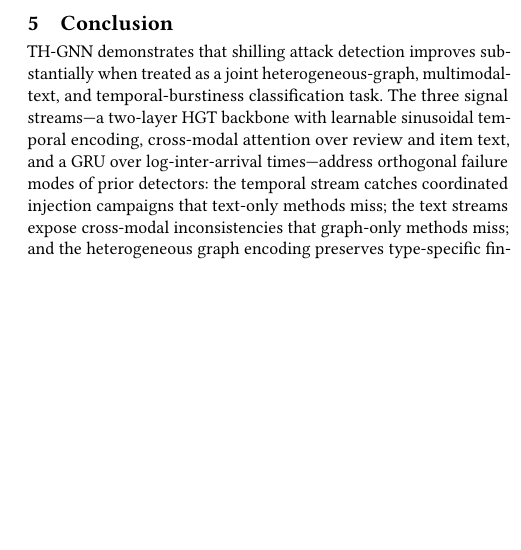
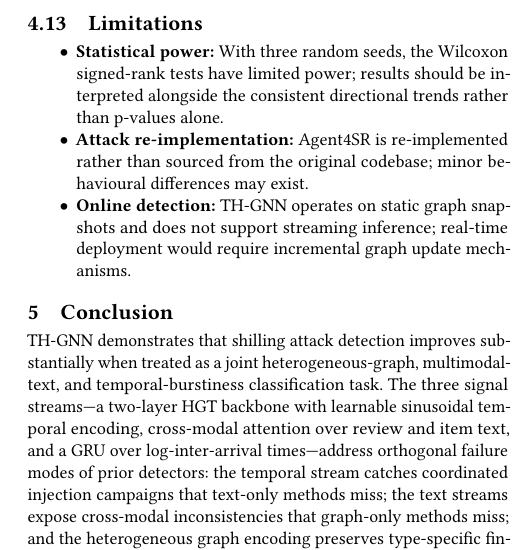
Before and after one commit to shiv3589/thgnn-shilling, a LaTeX paper (paper/main.tex, which reads paper/sections/experiments.tex): part of one column of page 12 of 12 before the commit and part of one column of page 12 of 13 after it, cut at the place of the change, the shorter picture padded with empty space. Compiled offline with pdfLaTeX.

Commit message:
Add Limitations subsection to experiments
Documents three known limitations: limited statistical power from only
three random seeds, Agent4SR being a re-implementation rather than the
original codebase, and lack of streaming/online inference support.

```diff
--- a/paper/sections/experiments.tex
+++ b/paper/sections/experiments.tex
@@ -591,3 +591,13 @@ These results confirm that TH-GNN's learnt anomaly representations—burstiness
 fingerprints, heterogeneous neighbourhood patterns, and cross-modal
 inconsistency signals—are domain-agnostic and transfer with minimal
 supervision.
+
+% ── Limitations ───────────────────────────────────────────────────────────
+\subsection{Limitations}
+\label{sec:limitations}
+
+\begin{itemize}
+  \item \textbf{Statistical power:} With three random seeds, the Wilcoxon signed-rank tests have limited power; results should be interpreted alongside the consistent directional trends rather than p-values alone.
+  \item \textbf{Attack re-implementation:} Agent4SR is re-implemented rather than sourced from the original codebase; minor behavioural differences may exist.
+  \item \textbf{Online detection:} TH-GNN operates on static graph snapshots and does not support streaming inference; real-time deployment would require incremental graph update mechanisms.
+\end{itemize}
```
